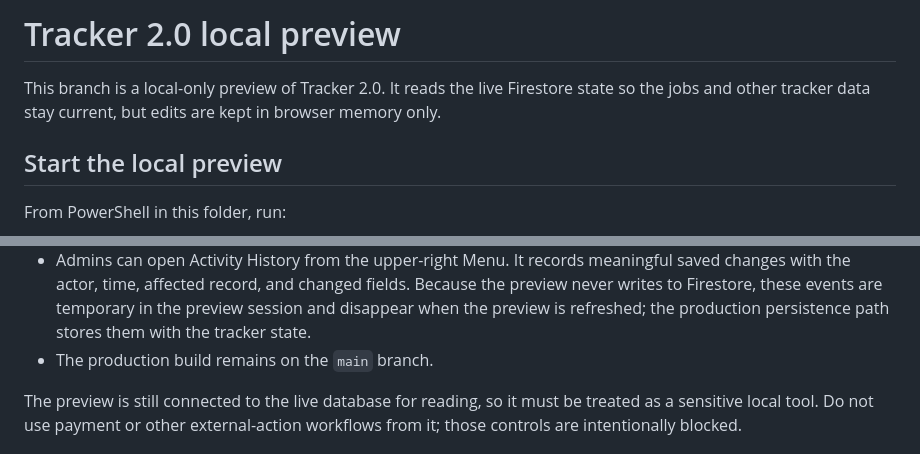
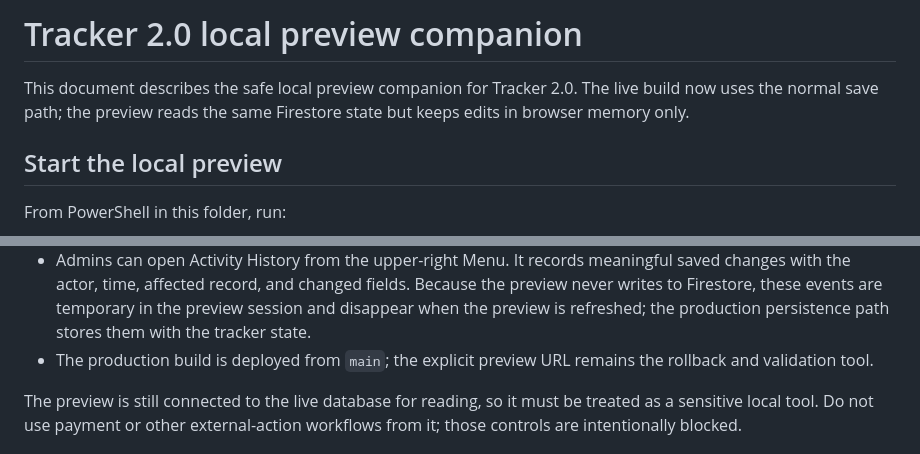
Before and after one commit to handofhate/ehs-tracker, a Markdown page: TRACKER-2-PREVIEW.md, 2 parts joined by grey strips. Drawn GitHub-style.

Commit message:
Refresh Tracker 2 rollout documentation

```diff
--- a/TRACKER-2-PREVIEW.md
+++ b/TRACKER-2-PREVIEW.md
@@ -1,6 +1,6 @@
-# Tracker 2.0 local preview
+# Tracker 2.0 local preview companion
 
-This branch is a local-only preview of Tracker 2.0. It reads the live Firestore state so the jobs and other tracker data stay current, but edits are kept in browser memory only.
+This document describes the safe local preview companion for Tracker 2.0. The live build now uses the normal save path; the preview reads the same Firestore state but keeps edits in browser memory only.
 
 ## Start the local preview
 
@@ -38,7 +38,7 @@ The normal `index.html` URL is now the write-enabled Tracker 2.0 build. The prev
 - Overview currently combines Active Jobs and Recurring Services, shared Outstanding/Pending Invoices, employee pay, Recent Pay, and workspace notes. Employees see the shared invoice summary for now; per-user visibility can be added later if the team expands.
 - The employee Recent Pay timeframe control is positioned in the card header, matching the admin Overview layout.
 - Admins can open Activity History from the upper-right Menu. It records meaningful saved changes with the actor, time, affected record, and changed fields. Because the preview never writes to Firestore, these events are temporary in the preview session and disappear when the preview is refreshed; the production persistence path stores them with the tracker state.
-- The production build remains on the `main` branch.
+- The production build is deployed from `main`; the explicit preview URL remains the rollback and validation tool.
 
 The preview is still connected to the live database for reading, so it must be treated as a sensitive local tool. Do not use payment or other external-action workflows from it; those controls are intentionally blocked.
 
```
Also changed, not shown: TRACKER-2-FEATURE-REVIEW.md (+4 -4 lines), TRACKER-2-TODO.md (+6 -6 lines).
